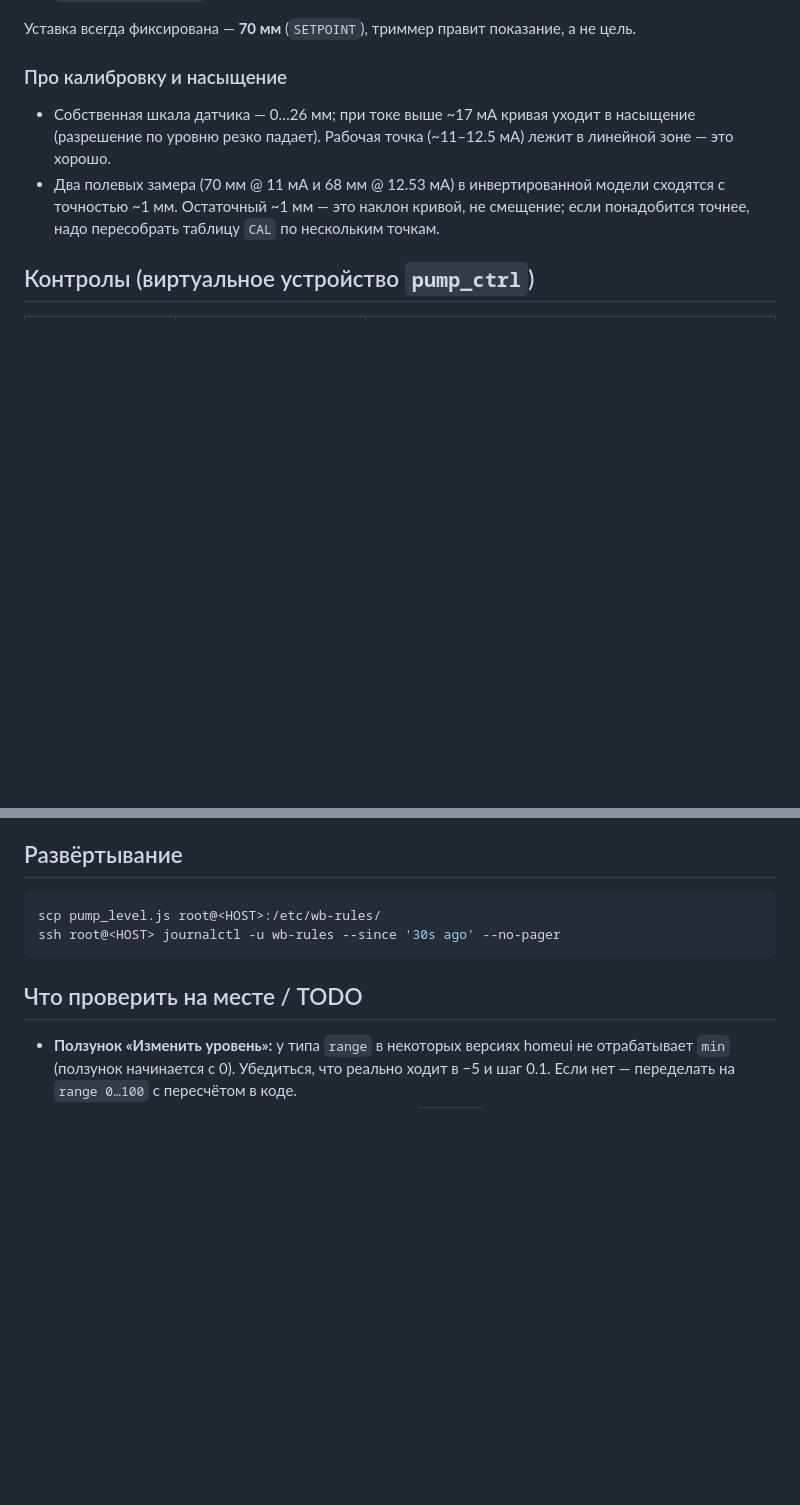
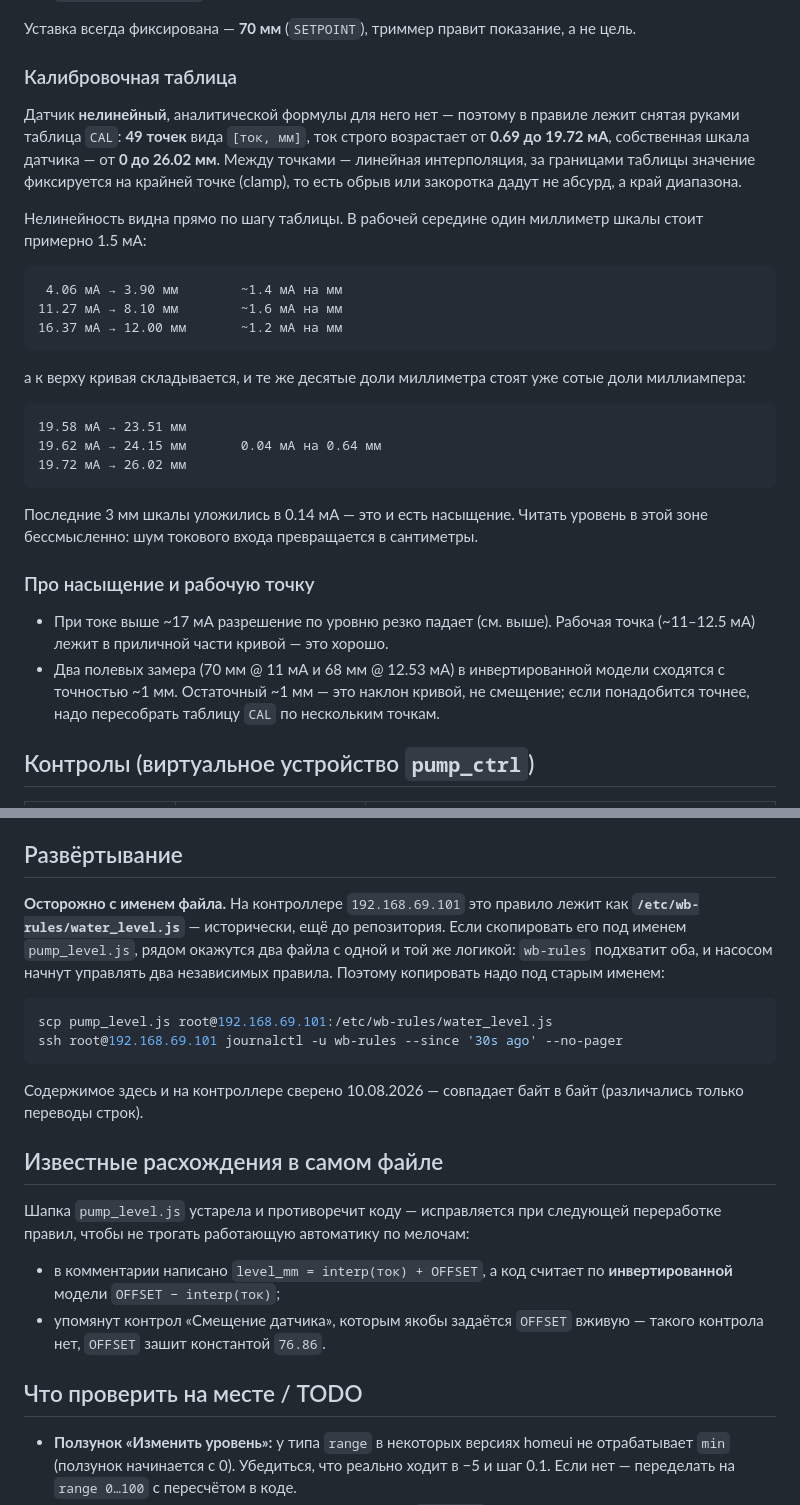
Before and after one commit to ilya-koptev/rules, a Markdown page: pump-level/README.md, 2 parts joined by grey strips. Rendered like a GitHub page; blank space fills up the shorter version.

Commit message:
pump-level: описал калибровочную таблицу датчика и грабли развёртывания
Датчик уровня нелинейный, формулы для него нет — в правиле лежит снятая руками
таблица из 49 точек. В README теперь есть её границы (0.69…19.72 мА → 0…26.02 мм),
поведение за краями (clamp) и на цифрах показано, где кривая складывается:
последние 3 мм шкалы укладываются в 0.14 мА, читать уровень там бессмысленно.

Отдельно предупреждение про имя файла: на контроллере правило называется
water_level.js, и копирование под именем pump_level.js даёт два файла с одной
логикой — насосом начнут управлять два правила сразу.

Зафиксированы расхождения в шапке самого правила: комментарий описывает
неинвертированную модель и контрол «Смещение датчика», которого нет.

````diff
--- a/pump-level/README.md
+++ b/pump-level/README.md
@@ -36,11 +36,40 @@ level_mm = OFFSET − interp(ток) + «Изменить уровень»
 
 Уставка всегда фиксирована — **70 мм** (`SETPOINT`), триммер правит показание, а не цель.
 
-### Про калибровку и насыщение
+### Калибровочная таблица
 
-- Собственная шкала датчика — 0…26 мм; при токе выше ~17 мА кривая уходит в
-  насыщение (разрешение по уровню резко падает). Рабочая точка (~11–12.5 мА)
-  лежит в линейной зоне — это хорошо.
+Датчик **нелинейный**, аналитической формулы для него нет — поэтому в правиле
+лежит снятая руками таблица `CAL`: **49 точек** вида `[ток, мм]`, ток строго
+возрастает от **0.69 до 19.72 мА**, собственная шкала датчика — от **0 до
+26.02 мм**. Между точками — линейная интерполяция, за границами таблицы значение
+фиксируется на крайней точке (clamp), то есть обрыв или закоротка дадут не
+абсурд, а край диапазона.
+
+Нелинейность видна прямо по шагу таблицы. В рабочей середине один миллиметр
+шкалы стоит примерно 1.5 мА:
+
+```
+ 4.06 мА → 3.90 мм        ~1.4 мА на мм
+11.27 мА → 8.10 мм        ~1.6 мА на мм
+16.37 мА → 12.00 мм       ~1.2 мА на мм
+```
+
+а к верху кривая складывается, и те же десятые доли миллиметра стоят уже
+сотые доли миллиампера:
+
+```
+19.58 мА → 23.51 мм
+19.62 мА → 24.15 мм       0.04 мА на 0.64 мм
+19.72 мА → 26.02 мм
+```
+
+Последние 3 мм шкалы уложились в 0.14 мА — это и есть насыщение. Читать уровень
+в этой зоне бессмысленно: шум токового входа превращается в сантиметры.
+
+### Про насыщение и рабочую точку
+
+- При токе выше ~17 мА разрешение по уровню резко падает (см. выше). Рабочая
+  точка (~11–12.5 мА) лежит в приличной части кривой — это хорошо.
 - Два полевых замера (70 мм @ 11 мА и 68 мм @ 12.53 мА) в инвертированной модели
   сходятся с точностью ~1 мм. Остаточный ~1 мм — это наклон кривой, не смещение;
   если понадобится точнее, надо пересобрать таблицу `CAL` по нескольким точкам.
@@ -69,10 +98,29 @@ level_mm = OFFSET − interp(ток) + «Изменить уровень»
 
 ## Развёртывание
 
+**Осторожно с именем файла.** На контроллере `192.168.69.101` это правило лежит
+как **`/etc/wb-rules/water_level.js`** — исторически, ещё до репозитория. Если
+скопировать его под именем `pump_level.js`, рядом окажутся два файла с одной и
+той же логикой: `wb-rules` подхватит оба, и насосом начнут управлять два
+независимых правила. Поэтому копировать надо под старым именем:
+
 ```bash
-scp pump_level.js root@<HOST>:/etc/wb-rules/
-ssh root@<HOST> journalctl -u wb-rules --since '30s ago' --no-pager
+scp pump_level.js root@192.168.69.101:/etc/wb-rules/water_level.js
+ssh root@192.168.69.101 journalctl -u wb-rules --since '30s ago' --no-pager
 ```
+
+Содержимое здесь и на контроллере сверено 10.08.2026 — совпадает байт в байт
+(различались только переводы строк).
+
+## Известные расхождения в самом файле
+
+Шапка `pump_level.js` устарела и противоречит коду — исправляется при следующей
+переработке правил, чтобы не трогать работающую автоматику по мелочам:
+
+- в комментарии написано `level_mm = interp(ток) + OFFSET`, а код считает по
+  **инвертированной** модели `OFFSET − interp(ток)`;
+- упомянут контрол «Смещение датчика», которым якобы задаётся `OFFSET` вживую —
+  такого контрола нет, `OFFSET` зашит константой `76.86`.
 
 ## Что проверить на месте / TODO
 
````
